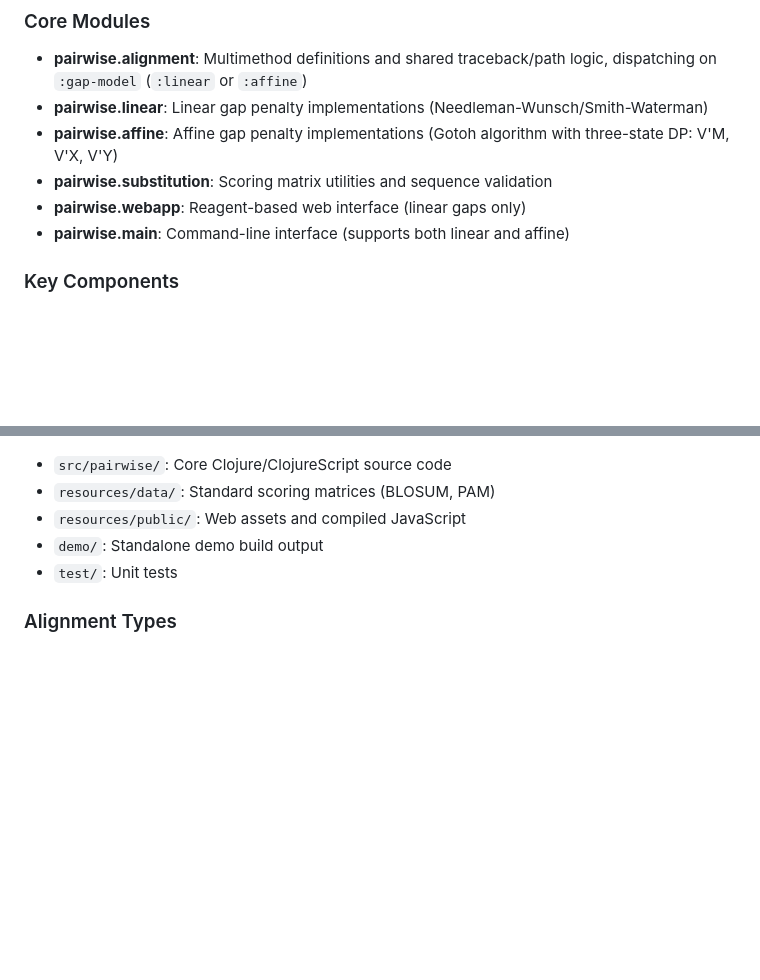
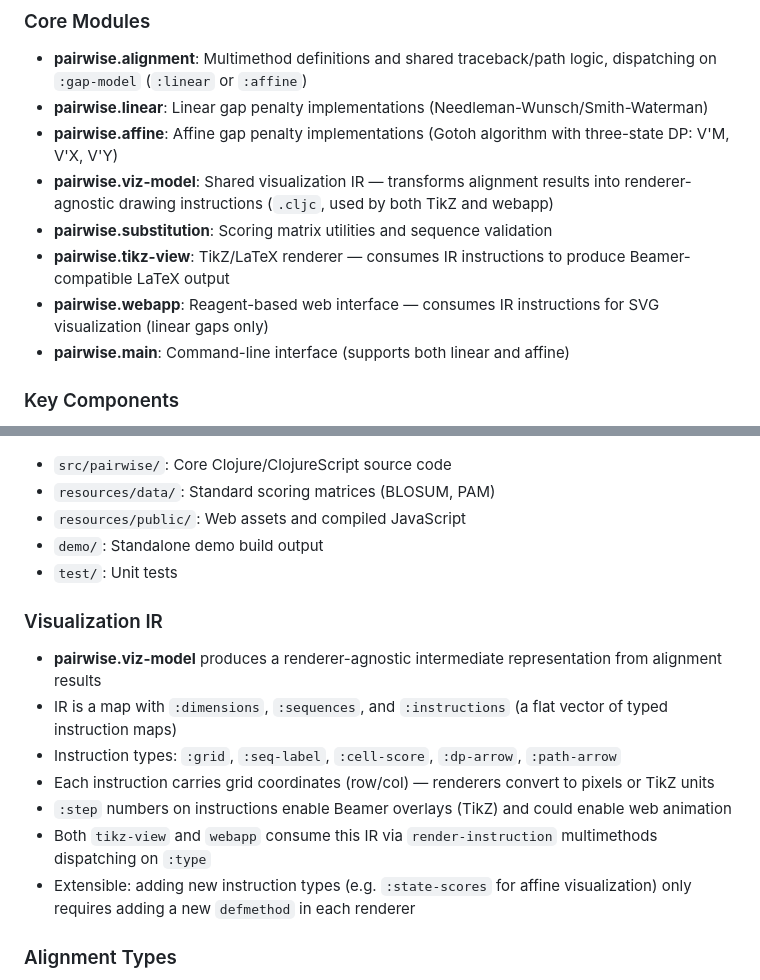
Before and after one commit to gtuckerkellogg/pairwise, a Markdown page: CLAUDE.md, 2 parts joined by grey strips. GitHub-like rendering; blank space fills up the shorter version.

Commit message:
Document visualization IR architecture in CLAUDE.md
Co-Authored-By: Claude Opus 4.6 <noreply@anthropic.com>

```diff
--- a/CLAUDE.md
+++ b/CLAUDE.md
@@ -37,8 +37,10 @@ This is a Clojure/ClojureScript library for pairwise sequence comparison using d
 - **pairwise.alignment**: Multimethod definitions and shared traceback/path logic, dispatching on `:gap-model` (`:linear` or `:affine`)
 - **pairwise.linear**: Linear gap penalty implementations (Needleman-Wunsch/Smith-Waterman)
 - **pairwise.affine**: Affine gap penalty implementations (Gotoh algorithm with three-state DP: V'M, V'X, V'Y)
+- **pairwise.viz-model**: Shared visualization IR — transforms alignment results into renderer-agnostic drawing instructions (`.cljc`, used by both TikZ and webapp)
 - **pairwise.substitution**: Scoring matrix utilities and sequence validation
-- **pairwise.webapp**: Reagent-based web interface (linear gaps only)
+- **pairwise.tikz-view**: TikZ/LaTeX renderer — consumes IR instructions to produce Beamer-compatible LaTeX output
+- **pairwise.webapp**: Reagent-based web interface — consumes IR instructions for SVG visualization (linear gaps only)
 - **pairwise.main**: Command-line interface (supports both linear and affine)
 
 ### Key Components
@@ -60,6 +62,15 @@ This is a Clojure/ClojureScript library for pairwise sequence comparison using d
 - `demo/`: Standalone demo build output
 - `test/`: Unit tests
 
+### Visualization IR
+- **pairwise.viz-model** produces a renderer-agnostic intermediate representation from alignment results
+- IR is a map with `:dimensions`, `:sequences`, and `:instructions` (a flat vector of typed instruction maps)
+- Instruction types: `:grid`, `:seq-label`, `:cell-score`, `:dp-arrow`, `:path-arrow`
+- Each instruction carries grid coordinates (row/col) — renderers convert to pixels or TikZ units
+- `:step` numbers on instructions enable Beamer overlays (TikZ) and could enable web animation
+- Both `tikz-view` and `webapp` consume this IR via `render-instruction` multimethods dispatching on `:type`
+- Extensible: adding new instruction types (e.g. `:state-scores` for affine visualization) only requires adding a new `defmethod` in each renderer
+
 ### Alignment Types
 - `:global`: Needleman-Wunsch algorithm for global alignment
 - `:local`: Smith-Waterman algorithm for local alignment
```
